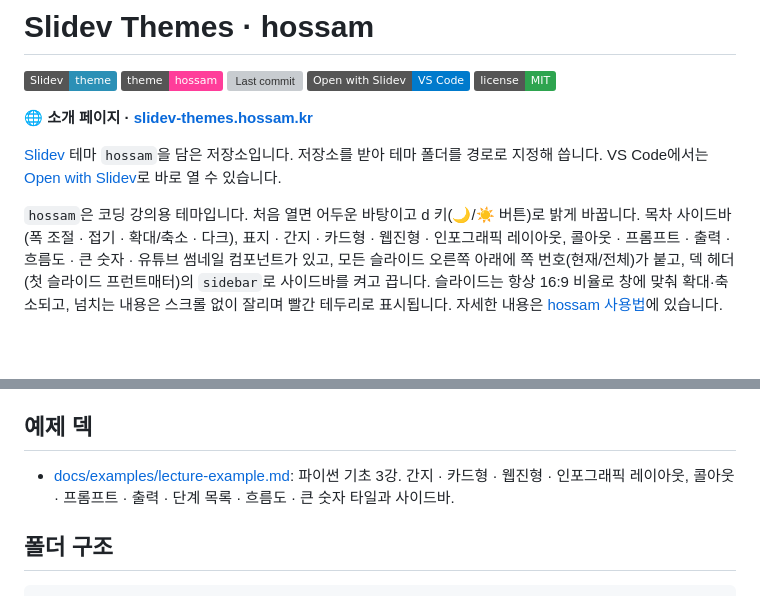
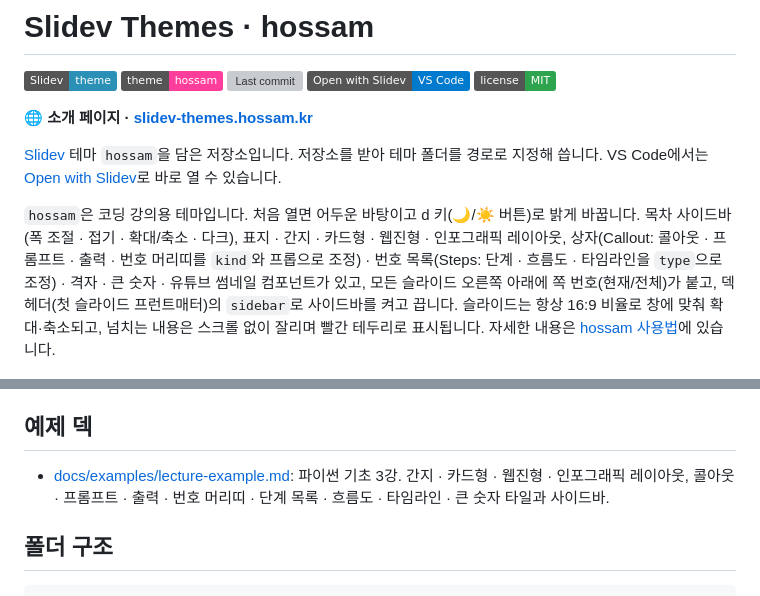
Before and after one commit to leekh4232/slidev-themes, a Markdown page: README.md, 2 parts joined by grey strips. Rendered like a GitHub page; badges without logos; blank space fills up the shorter version; grey boxes are pictures that could not be loaded.

```diff
--- a/README.md
+++ b/README.md
@@ -10,7 +10,7 @@
 
 [Slidev](https://sli.dev) 테마 `hossam`을 담은 저장소입니다. 저장소를 받아 테마 폴더를 경로로 지정해 씁니다. VS Code에서는 [Open with Slidev](https://marketplace.visualstudio.com/items?itemName=leekh.open-with-slidev)로 바로 열 수 있습니다.
 
-`hossam`은 코딩 강의용 테마입니다. 처음 열면 어두운 바탕이고 d 키(🌙/☀️ 버튼)로 밝게 바꿉니다. 목차 사이드바(폭 조절 · 접기 · 확대/축소 · 다크), 표지 · 간지 · 카드형 · 웹진형 · 인포그래픽 레이아웃, 콜아웃 · 프롬프트 · 출력 · 흐름도 · 큰 숫자 · 유튜브 썸네일 컴포넌트가 있고, 모든 슬라이드 오른쪽 아래에 쪽 번호(현재/전체)가 붙고, 덱 헤더(첫 슬라이드 프런트매터)의 `sidebar`로 사이드바를 켜고 끕니다. 슬라이드는 항상 16:9 비율로 창에 맞춰 확대·축소되고, 넘치는 내용은 스크롤 없이 잘리며 빨간 테두리로 표시됩니다. 자세한 내용은 [hossam 사용법](https://slidev-themes.hossam.kr/hossam.html)에 있습니다.
+`hossam`은 코딩 강의용 테마입니다. 처음 열면 어두운 바탕이고 d 키(🌙/☀️ 버튼)로 밝게 바꿉니다. 목차 사이드바(폭 조절 · 접기 · 확대/축소 · 다크), 표지 · 간지 · 카드형 · 웹진형 · 인포그래픽 레이아웃, 상자(Callout: 콜아웃 · 프롬프트 · 출력 · 번호 머리띠를 `kind`와 프롭으로 조정) · 번호 목록(Steps: 단계 · 흐름도 · 타임라인을 `type`으로 조정) · 격자 · 큰 숫자 · 유튜브 썸네일 컴포넌트가 있고, 모든 슬라이드 오른쪽 아래에 쪽 번호(현재/전체)가 붙고, 덱 헤더(첫 슬라이드 프런트매터)의 `sidebar`로 사이드바를 켜고 끕니다. 슬라이드는 항상 16:9 비율로 창에 맞춰 확대·축소되고, 넘치는 내용은 스크롤 없이 잘리며 빨간 테두리로 표시됩니다. 자세한 내용은 [hossam 사용법](https://slidev-themes.hossam.kr/hossam.html)에 있습니다.
 
 ![hossam 표지와 목차 사이드바](docs/img/lecture-cover.jpg)
 
@@ -38,7 +38,7 @@ VS Code에서는 md 파일을 우클릭 → **Open with Slidev**로 열고, 터
 
 ## 예제 덱
 
-- [docs/examples/lecture-example.md](docs/examples/lecture-example.md): 파이썬 기초 3강. 간지 · 카드형 · 웹진형 · 인포그래픽 레이아웃, 콜아웃 · 프롬프트 · 출력 · 단계 목록 · 흐름도 · 큰 숫자 타일과 사이드바.
+- [docs/examples/lecture-example.md](docs/examples/lecture-example.md): 파이썬 기초 3강. 간지 · 카드형 · 웹진형 · 인포그래픽 레이아웃, 콜아웃 · 프롬프트 · 출력 · 번호 머리띠 · 단계 목록 · 흐름도 · 타임라인 · 큰 숫자 타일과 사이드바.
 
 ## 폴더 구조
 
```
Also changed, not shown: docs/examples/lecture-example.md (+66 -2 lines), docs/img/lecture-callout-variants.jpg (added), docs/img/lecture-grid-gap.jpg (added), 10 other files.
